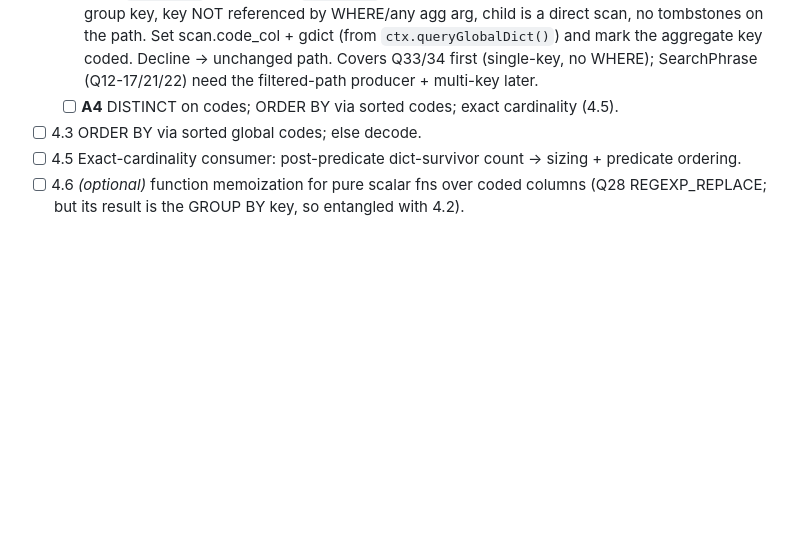
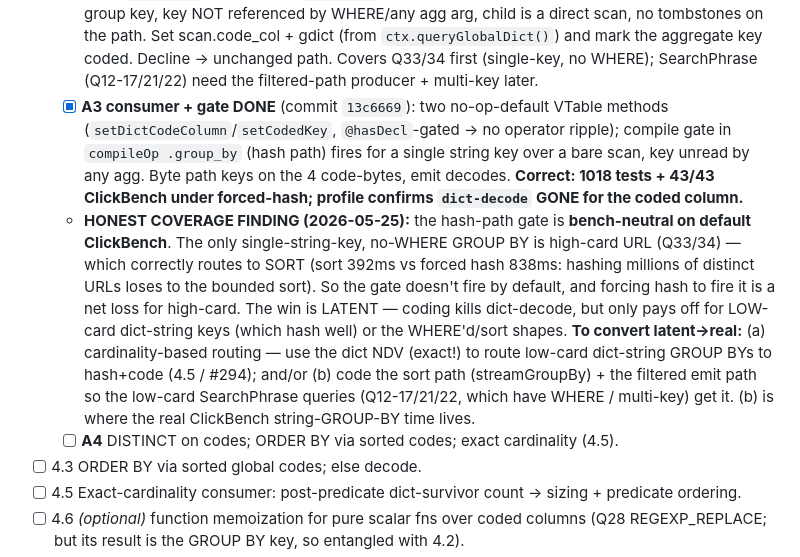
Before and after one commit to jeremydiviney/thinDB, a Markdown page: NARROW_ENCODING_PLAN.md, the part around the change. GitHub-like rendering; blank space fills up the shorter version.

Commit message:
docs: A2/A3 done + correct; honest coverage finding (hash-path gate bench-neutral on default ClickBench, win latent until cardinality routing / sort+filtered coding)

```diff
--- a/NARROW_ENCODING_PLAN.md
+++ b/NARROW_ENCODING_PLAN.md
@@ -233,6 +233,24 @@ absolute cross-run numbers (see [[feedback-incremental-bench]]).
     gdict (from `ctx.queryGlobalDict()`) and mark the aggregate key coded. Decline
     → unchanged path. Covers Q33/34 first (single-key, no WHERE); SearchPhrase
     (Q12-17/21/22) need the filtered-path producer + multi-key later.
+  - [x] **A3 consumer + gate DONE** (commit `13c6669`): two no-op-default VTable
+    methods (`setDictCodeColumn`/`setCodedKey`, `@hasDecl`-gated → no operator
+    ripple); compile gate in `compileOp .group_by` (hash path) fires for a single
+    string key over a bare scan, key unread by any agg. Byte path keys on the 4
+    code-bytes, emit decodes. **Correct: 1018 tests + 43/43 ClickBench under
+    forced-hash; profile confirms `dict-decode` GONE for the coded column.**
+  - **HONEST COVERAGE FINDING (2026-05-25):** the hash-path gate is **bench-neutral
+    on default ClickBench**. The only single-string-key, no-WHERE GROUP BY is
+    high-card URL (Q33/34) — which correctly routes to SORT (sort 392ms vs forced
+    hash 838ms: hashing millions of distinct URLs loses to the bounded sort). So
+    the gate doesn't fire by default, and forcing hash to fire it is a net loss
+    for high-card. The win is LATENT — coding kills dict-decode, but only pays off
+    for LOW-card dict-string keys (which hash well) or the WHERE'd/sort shapes.
+    **To convert latent→real:** (a) cardinality-based routing — use the dict NDV
+    (exact!) to route low-card dict-string GROUP BYs to hash+code (4.5 / #294);
+    and/or (b) code the sort path (streamGroupBy) + the filtered emit path so the
+    low-card SearchPhrase queries (Q12-17/21/22, which have WHERE / multi-key) get
+    it. (b) is where the real ClickBench string-GROUP-BY time lives.
   - [ ] **A4** DISTINCT on codes; ORDER BY via sorted codes; exact cardinality (4.5).
 - [ ] 4.3 ORDER BY via sorted global codes; else decode.
 - [ ] 4.5 Exact-cardinality consumer: post-predicate dict-survivor count → sizing + predicate ordering.
```
